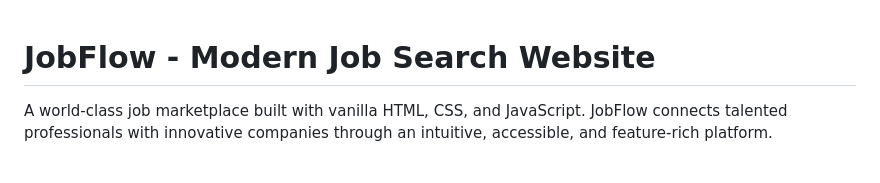
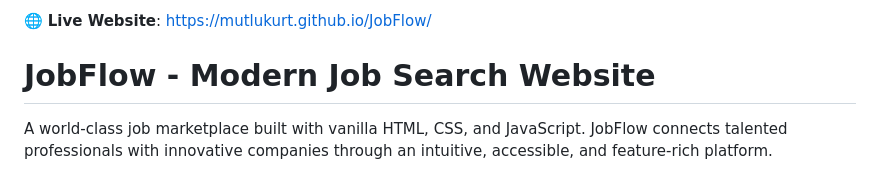
Before and after one commit to mutlukurt/JobFlow, a Markdown page: README.md, the part around the change. GitHub-like rendering.

Commit message:
Add live website URL to README

```diff
--- a/README.md
+++ b/README.md
@@ -1,3 +1,5 @@
+🌐 **Live Website**: [https://mutlukurt.github.io/JobFlow/](https://mutlukurt.github.io/JobFlow/)
+
 # JobFlow - Modern Job Search Website
 
 A world-class job marketplace built with vanilla HTML, CSS, and JavaScript. JobFlow connects talented professionals with innovative companies through an intuitive, accessible, and feature-rich platform.
```
